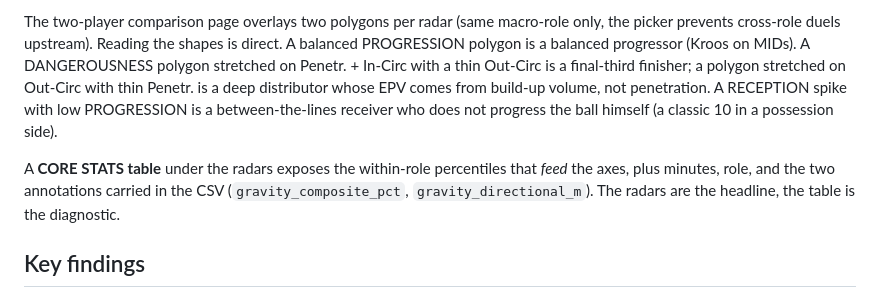
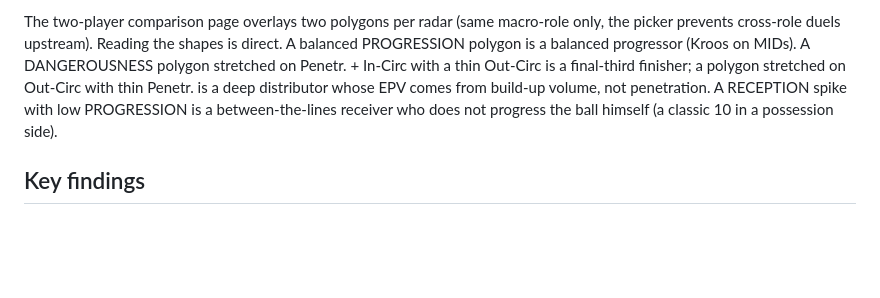
Before and after one commit to ArMat-Analytics/Contextual-Football-Scouting, a Markdown page: Space_Control_and_Value/README.md, the part around the change. Drawn GitHub-style; blank space fills up the shorter version.

```diff
--- a/Space_Control_and_Value/README.md
+++ b/Space_Control_and_Value/README.md
@@ -83,8 +83,6 @@ StatsBomb events + 360 frames
 The single-player card renders **four small radars side by side**, one per index. PROGRESSION, RECEPTION and GRAVITY each show the within-role percentiles of their mother variables (5, 3 and 3 axes respectively). DANGEROUSNESS shows its four additive EPV by-geom_type components (Penetr., In-Circ, Exit, Out-Circ): the polygon's area scales with the magnitude headline, the four directions tell you *where* the EPV is coming from. All axes are oriented so outside is better.
 
 The two-player comparison page overlays two polygons per radar (same macro-role only, the picker prevents cross-role duels upstream). Reading the shapes is direct. A balanced PROGRESSION polygon is a balanced progressor (Kroos on MIDs). A DANGEROUSNESS polygon stretched on Penetr. + In-Circ with a thin Out-Circ is a final-third finisher; a polygon stretched on Out-Circ with thin Penetr. is a deep distributor whose EPV comes from build-up volume, not penetration. A RECEPTION spike with low PROGRESSION is a between-the-lines receiver who does not progress the ball himself (a classic 10 in a possession side).
-
-A **CORE STATS table** under the radars exposes the within-role percentiles that *feed* the axes, plus minutes, role, and the two annotations carried in the CSV (`gravity_composite_pct`, `gravity_directional_m`). The radars are the headline, the table is the diagnostic.
 
 ## Key findings
 
```
